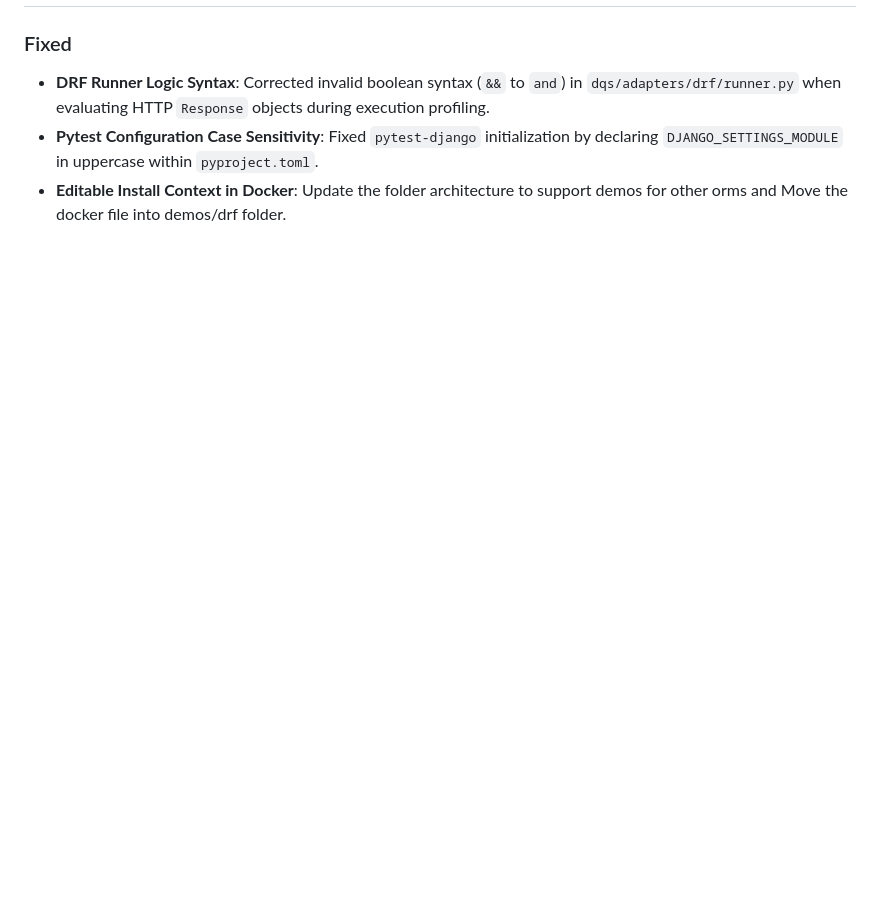
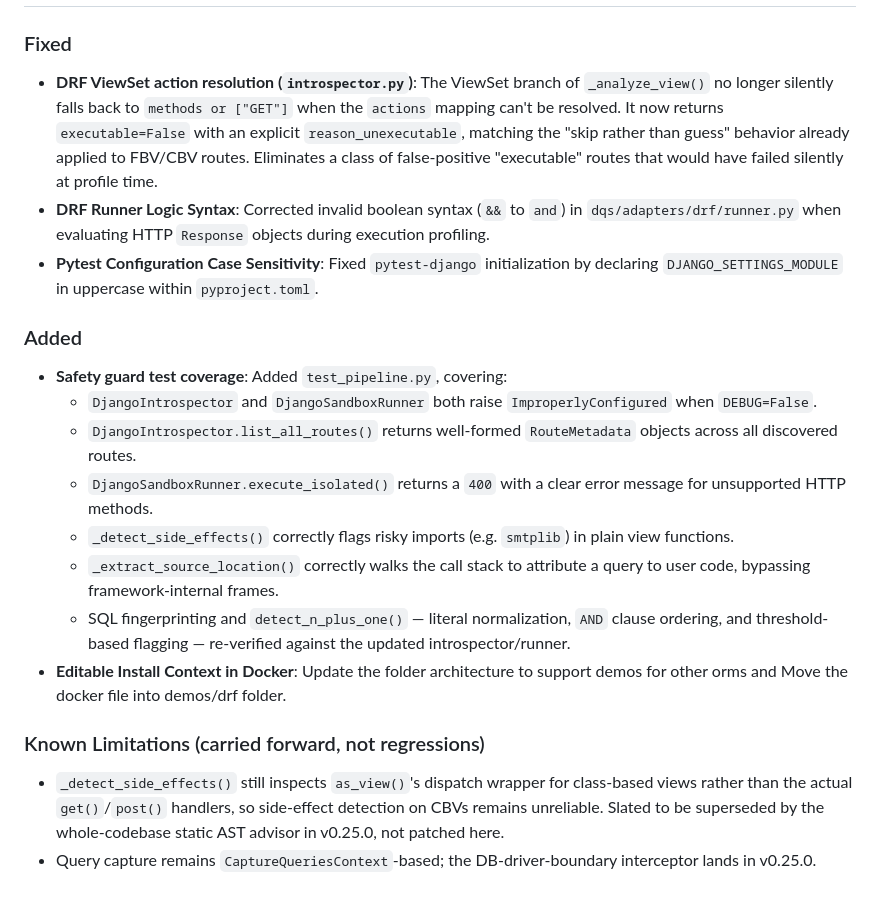
Before and after one commit to Profysr/query-profiler, a Markdown page: CHANGELOG.md, the part around one of its changes. Rendered like a GitHub page; blank space fills up the shorter version.

Commit message:
update the changelog and roadmap

```diff
--- a/CHANGELOG.md
+++ b/CHANGELOG.md
@@ -64,5 +64,22 @@ and this project adheres to [Semantic Versioning](https://semver.org/spec/v2.0.0
 
 ### Fixed
+
+- **DRF ViewSet action resolution (`introspector.py`)**: The ViewSet branch of `_analyze_view()` no longer silently falls back to `methods or ["GET"]` when the `actions` mapping can't be resolved. It now returns `executable=False` with an explicit `reason_unexecutable`, matching the "skip rather than guess" behavior already applied to FBV/CBV routes. Eliminates a class of false-positive "executable" routes that would have failed silently at profile time.
 - **DRF Runner Logic Syntax**: Corrected invalid boolean syntax (`&&` to `and`) in `dqs/adapters/drf/runner.py` when evaluating HTTP `Response` objects during execution profiling.
 - **Pytest Configuration Case Sensitivity**: Fixed `pytest-django` initialization by declaring `DJANGO_SETTINGS_MODULE` in uppercase within `pyproject.toml`.
+
+### Added
+
+- **Safety guard test coverage**: Added `test_pipeline.py`, covering:
+  - `DjangoIntrospector` and `DjangoSandboxRunner` both raise `ImproperlyConfigured` when `DEBUG=False`.
+  - `DjangoIntrospector.list_all_routes()` returns well-formed `RouteMetadata` objects across all discovered routes.
+  - `DjangoSandboxRunner.execute_isolated()` returns a `400` with a clear error message for unsupported HTTP methods.
+  - `_detect_side_effects()` correctly flags risky imports (e.g. `smtplib`) in plain view functions.
+  - `_extract_source_location()` correctly walks the call stack to attribute a query to user code, bypassing framework-internal frames.
+  - SQL fingerprinting and `detect_n_plus_one()` — literal normalization, `AND` clause ordering, and threshold-based flagging — re-verified against the updated introspector/runner.
 - **Editable Install Context in Docker**: Update the folder architecture to support demos for other orms and Move the docker file into demos/drf folder.
+
+### Known Limitations (carried forward, not regressions)
+
+- `_detect_side_effects()` still inspects `as_view()`'s dispatch wrapper for class-based views rather than the actual `get()`/`post()` handlers, so side-effect detection on CBVs remains unreliable. Slated to be superseded by the whole-codebase static AST advisor in v0.25.0, not patched here.
+- Query capture remains `CaptureQueriesContext`-based; the DB-driver-boundary interceptor lands in v0.25.0.
```
Also changed, not shown: other parts of CHANGELOG.md (+1 -1 lines), ROADMAP.md (+1 -1 lines).
